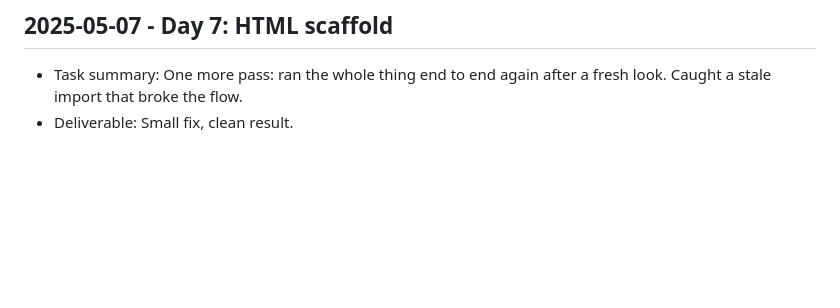
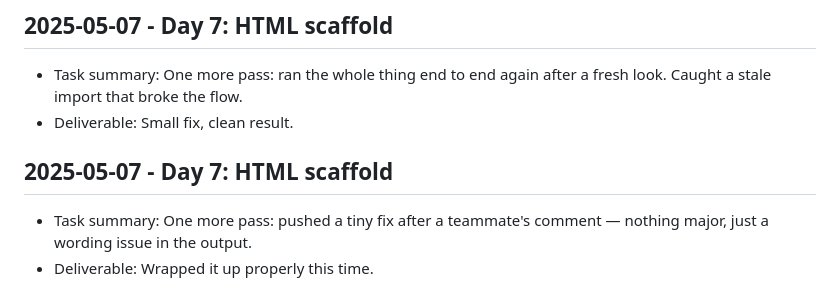
Before and after one commit to harshitpaunikar1/private-search-research-assistant, a Markdown page: .github/project-buildup-history.md, the part around the change. Drawn GitHub-style; blank space fills up the shorter version.

Commit message:
Day 7: HTML scaffold
Project: Private Search Research Assistant
Category: advanced_system / generic
Date: 2025-05-07

Task:
One more pass: pushed a tiny fix after a teammate's comment — nothing
major, just a wording issue in the output.

Deliverable:
Wrapped it up properly this time.

```diff
--- a/.github/project-buildup-history.md
+++ b/.github/project-buildup-history.md
@@ -40,3 +40,7 @@
 
 - Task summary: One more pass: ran the whole thing end to end again after a fresh look. Caught a stale import that broke the flow.
 - Deliverable: Small fix, clean result.
+## 2025-05-07 - Day 7: HTML scaffold
+
+- Task summary: One more pass: pushed a tiny fix after a teammate's comment — nothing major, just a wording issue in the output.
+- Deliverable: Wrapped it up properly this time.
```
